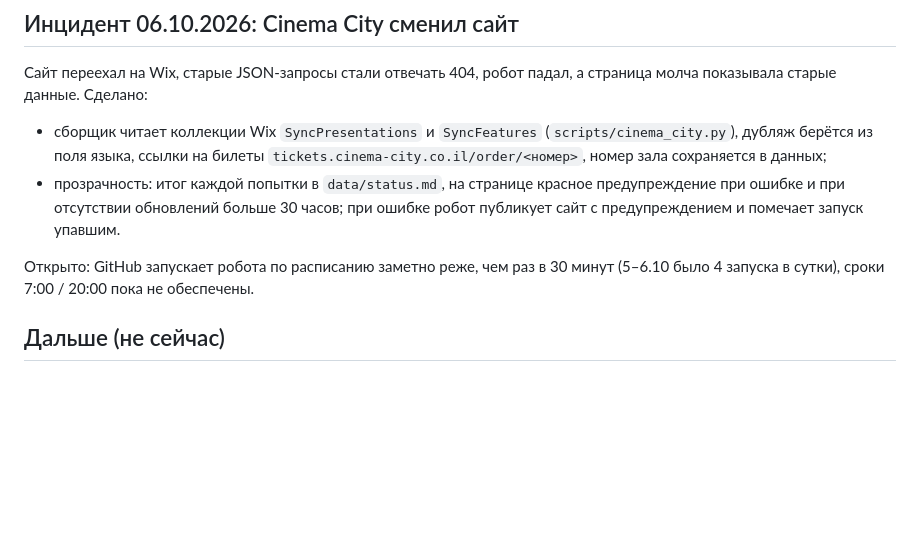
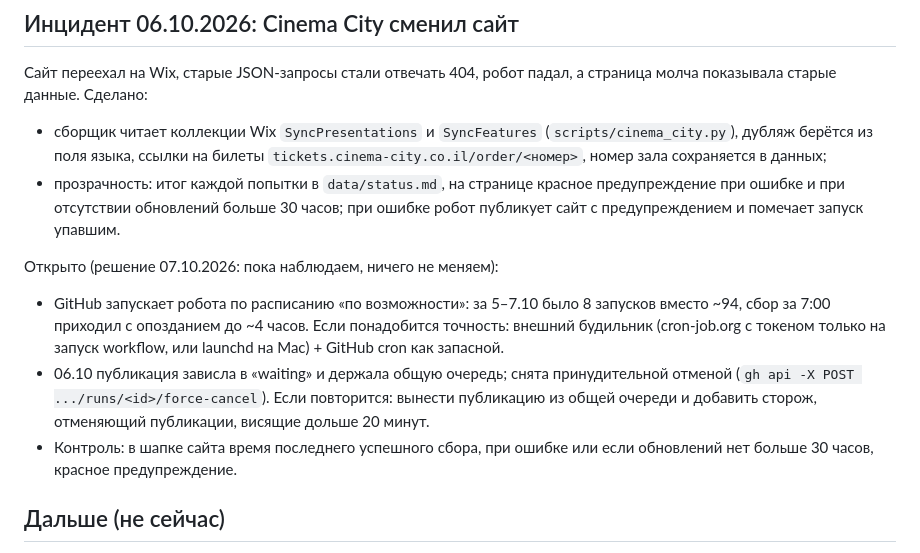
Before and after one commit to gkrylov/netanya-cinema, a Markdown page: PLAN.md, the part around the change. GitHub-like rendering; blank space fills up the shorter version.

Commit message:
Plan: record decision to observe the robot's reliability for now
Co-Authored-By: Claude Opus 5.5 <noreply@anthropic.com>

```diff
--- a/PLAN.md
+++ b/PLAN.md
@@ -329,9 +329,17 @@ Overview from TMDB (English).
   предупреждение при ошибке и при отсутствии обновлений больше 30 часов;
   при ошибке робот публикует сайт с предупреждением и помечает запуск упавшим.
 
-Открыто: GitHub запускает робота по расписанию заметно реже, чем раз
-в 30 минут (5–6.10 было 4 запуска в сутки), сроки 7:00 / 20:00 пока
-не обеспечены.
+Открыто (решение 07.10.2026: пока наблюдаем, ничего не меняем):
+- GitHub запускает робота по расписанию «по возможности»: за 5–7.10 было
+  8 запусков вместо ~94, сбор за 7:00 приходил с опозданием до ~4 часов.
+  Если понадобится точность: внешний будильник (cron-job.org с токеном
+  только на запуск workflow, или launchd на Mac) + GitHub cron как запасной.
+- 06.10 публикация зависла в «waiting» и держала общую очередь; снята
+  принудительной отменой (`gh api -X POST .../runs/<id>/force-cancel`).
+  Если повторится: вынести публикацию из общей очереди и добавить сторож,
+  отменяющий публикации, висящие дольше 20 минут.
+- Контроль: в шапке сайта время последнего успешного сбора, при ошибке
+  или если обновлений нет больше 30 часов, красное предупреждение.
 
 ## Дальше (не сейчас)
 
```
